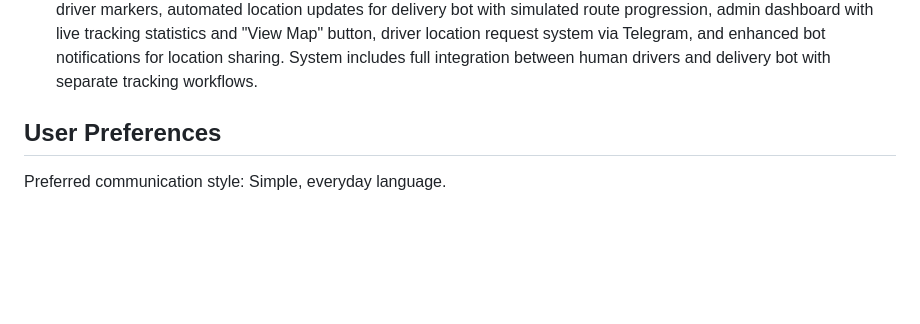
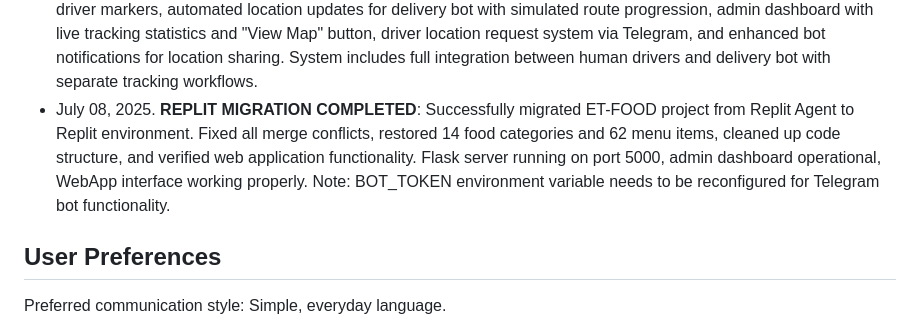
Before and after one commit to Ddjalex/et-food-telegram-bot, a Markdown page: replit.md, the part around the change. Rendered like a GitHub page; blank space fills up the shorter version.

Commit message:
Move the project to a new environment and restore key features
Migrates ET-FOOD project to Replit, fixes merge conflicts, restores data, and verifies web app functionality.

Replit-Commit-Author: Agent
Replit-Commit-Session-Id: 8994cb88-504f-4f83-9ae7-0431d2cb4f86
Replit-Commit-Screenshot-Url: https://storage.googleapis.com/screenshot-production-us-central1/b5c77318-d0d5-4588-a246-871f8ee3a449/0a2e1204-be3d-4648-b80c-9d9eb6fb05d1.jpg

```diff
--- a/replit.md
+++ b/replit.md
@@ -126,6 +126,7 @@ ET-FOOD is a Telegram-based food delivery application that combines a Python Fla
 - July 08, 2025. **COMPREHENSIVE PRICING FIX**: Fixed all remaining currency conversion issues in webapp_modern.html file. Removed all incorrect multipliers (12000x) and UZS currency references, replaced with proper ETB display. Cart pricing now shows accurate amounts across all template files. System fully functional with correct Ethiopian Birr pricing throughout.
 - July 08, 2025. **DELIVERY BOT SYSTEM**: Added automated delivery bot functionality that can be assigned from admin panel. Bot automatically accepts orders, sends notifications to customers, and handles delivery workflow without human intervention. Admin dashboard now includes "Assign Delivery Bot" and "Assign Human Driver" options in order management. Enhanced Telegram bot with proper callback handling for bot assignments and driver notifications. System creates delivery bot driver entry automatically when first assigned.
 - July 08, 2025. **LIVE LOCATION TRACKING SYSTEM**: Implemented comprehensive live location sharing system for drivers and admin monitoring. Added real-time GPS tracking with 30-second updates, interactive live tracking map with driver markers, automated location updates for delivery bot with simulated route progression, admin dashboard with live tracking statistics and "View Map" button, driver location request system via Telegram, and enhanced bot notifications for location sharing. System includes full integration between human drivers and delivery bot with separate tracking workflows.
+- July 08, 2025. **REPLIT MIGRATION COMPLETED**: Successfully migrated ET-FOOD project from Replit Agent to Replit environment. Fixed all merge conflicts, restored 14 food categories and 62 menu items, cleaned up code structure, and verified web application functionality. Flask server running on port 5000, admin dashboard operational, WebApp interface working properly. Note: BOT_TOKEN environment variable needs to be reconfigured for Telegram bot functionality.
 
 ## User Preferences
 
```
